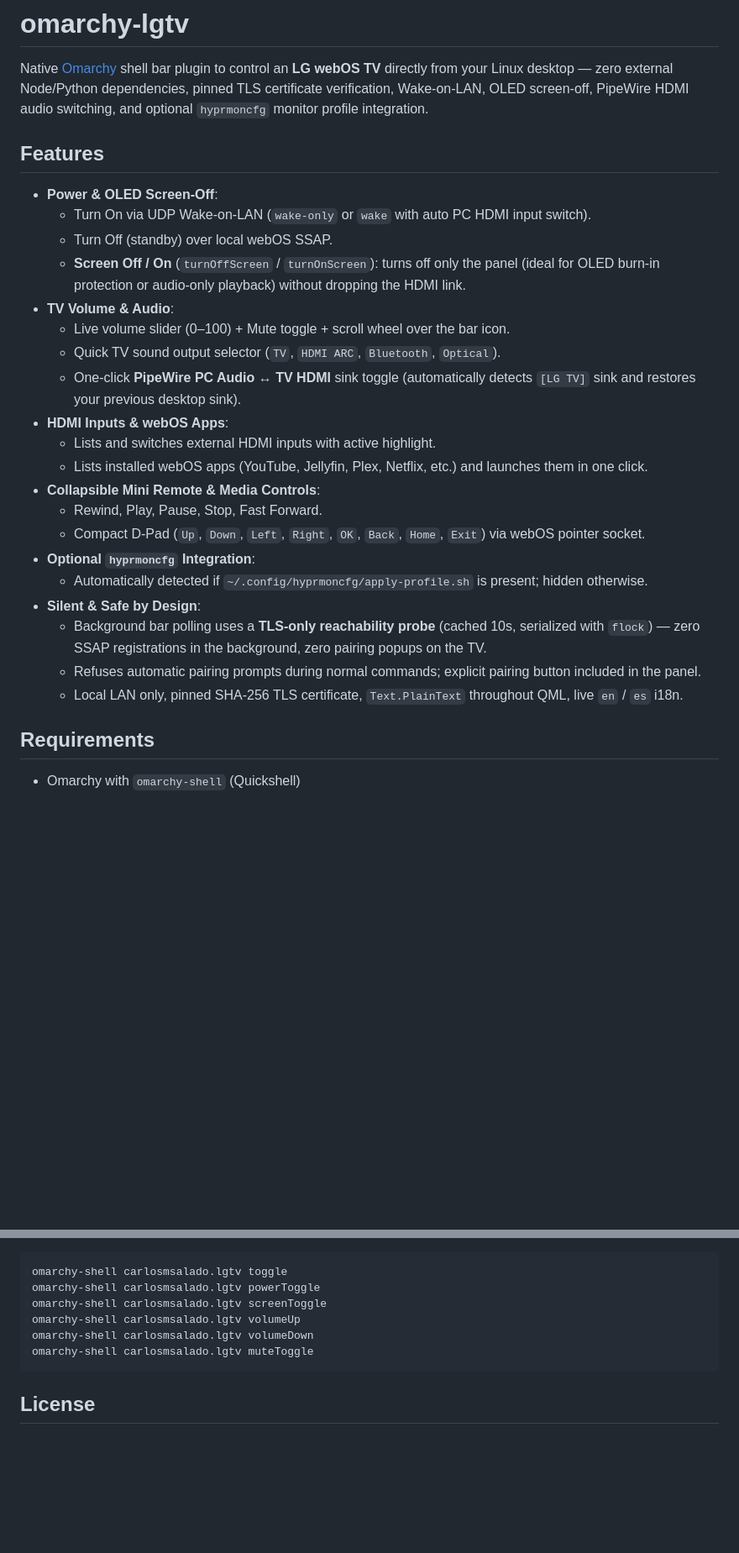
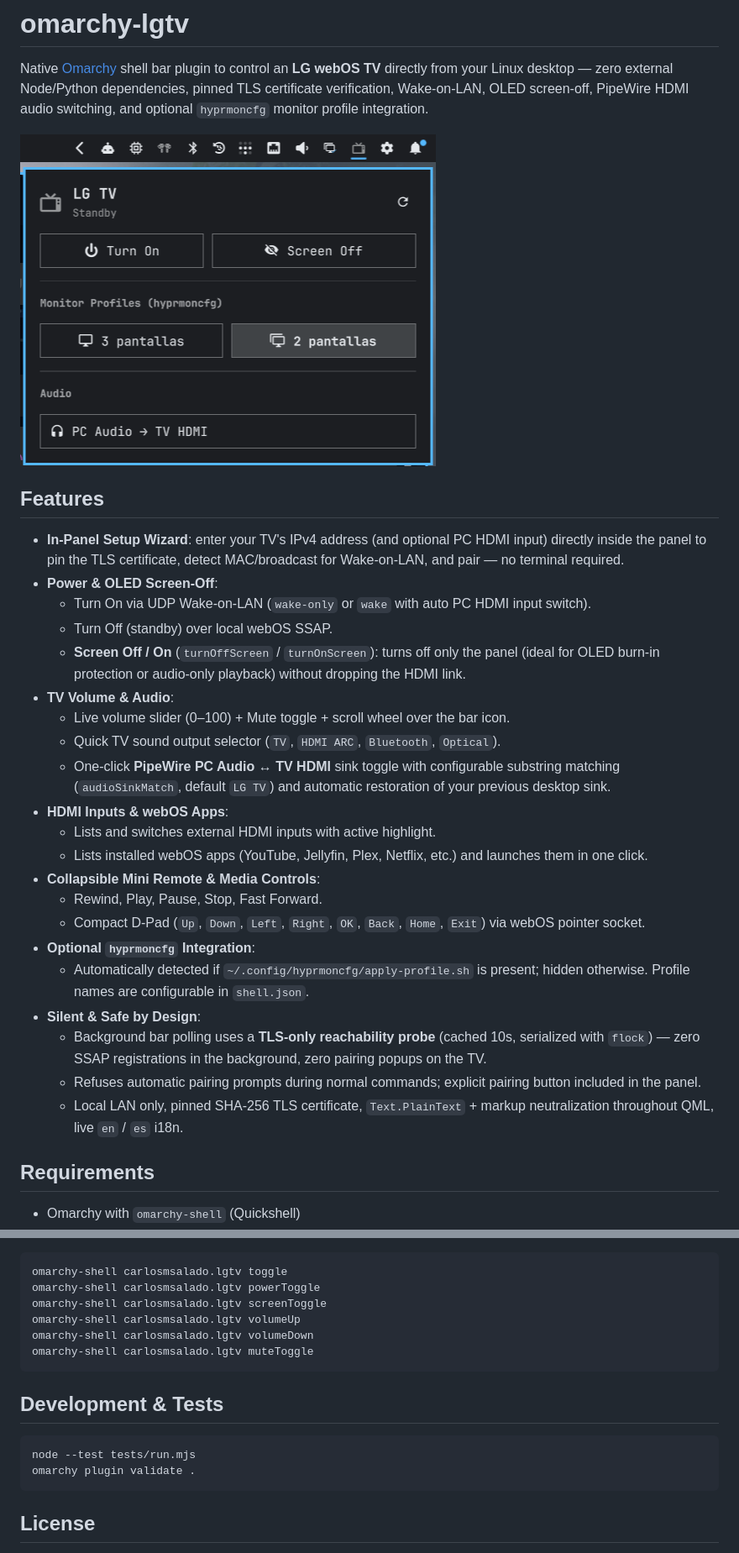
Before and after one commit to carlosmsalado/omarchy-lgtv, a Markdown page: README.md, 2 parts joined by grey strips. Shown at 84% size. Drawn GitHub-style; pictures changed too: assets/panel.png (added); blank space fills up the shorter version.

Commit message:
v1.1.0: in-panel setup wizard, configurable PipeWire sink, regression tests, and panel screenshot

````diff
--- a/README.md
+++ b/README.md
@@ -2,8 +2,11 @@
 
 Native [Omarchy](https://omarchy.org/) shell bar plugin to control an **LG webOS TV** directly from your Linux desktop — zero external Node/Python dependencies, pinned TLS certificate verification, Wake-on-LAN, OLED screen-off, PipeWire HDMI audio switching, and optional `hyprmoncfg` monitor profile integration.
 
+![LG TV Control Panel](assets/panel.png)
+
 ## Features
 
+- **In-Panel Setup Wizard**: enter your TV's IPv4 address (and optional PC HDMI input) directly inside the panel to pin the TLS certificate, detect MAC/broadcast for Wake-on-LAN, and pair — no terminal required.
 - **Power & OLED Screen-Off**:
   - Turn On via UDP Wake-on-LAN (`wake-only` or `wake` with auto PC HDMI input switch).
   - Turn Off (standby) over local webOS SSAP.
@@ -11,7 +14,7 @@ Native [Omarchy](https://omarchy.org/) shell bar plugin to control an **LG webOS
 - **TV Volume & Audio**:
   - Live volume slider (0–100) + Mute toggle + scroll wheel over the bar icon.
   - Quick TV sound output selector (`TV`, `HDMI ARC`, `Bluetooth`, `Optical`).
-  - One-click **PipeWire PC Audio ↔ TV HDMI** sink toggle (automatically detects `[LG TV]` sink and restores your previous desktop sink).
+  - One-click **PipeWire PC Audio ↔ TV HDMI** sink toggle with configurable substring matching (`audioSinkMatch`, default `LG TV`) and automatic restoration of your previous desktop sink.
 - **HDMI Inputs & webOS Apps**:
   - Lists and switches external HDMI inputs with active highlight.
   - Lists installed webOS apps (YouTube, Jellyfin, Plex, Netflix, etc.) and launches them in one click.
@@ -19,11 +22,11 @@ Native [Omarchy](https://omarchy.org/) shell bar plugin to control an **LG webOS
   - Rewind, Play, Pause, Stop, Fast Forward.
   - Compact D-Pad (`Up`, `Down`, `Left`, `Right`, `OK`, `Back`, `Home`, `Exit`) via webOS pointer socket.
 - **Optional `hyprmoncfg` Integration**:
-  - Automatically detected if `~/.config/hyprmoncfg/apply-profile.sh` is present; hidden otherwise.
+  - Automatically detected if `~/.config/hyprmoncfg/apply-profile.sh` is present; hidden otherwise. Profile names are configurable in `shell.json`.
 - **Silent & Safe by Design**:
   - Background bar polling uses a **TLS-only reachability probe** (cached 10s, serialized with `flock`) — zero SSAP registrations in the background, zero pairing popups on the TV.
   - Refuses automatic pairing prompts during normal commands; explicit pairing button included in the panel.
-  - Local LAN only, pinned SHA-256 TLS certificate, `Text.PlainText` throughout QML, live `en` / `es` i18n.
+  - Local LAN only, pinned SHA-256 TLS certificate, `Text.PlainText` + markup neutralization throughout QML, live `en` / `es` i18n.
 
 ## Requirements
 
@@ -77,6 +78,13 @@ omarchy-shell carlosmsalado.lgtv volumeDown
 omarchy-shell carlosmsalado.lgtv muteToggle
 ```
 
+## Development & Tests
+
+```bash
+node --test tests/run.mjs
+omarchy plugin validate .
+```
+
 ## License
 
 MIT — see [LICENSE](LICENSE).
````
Also changed, not shown: other parts of README.md (+6 -8 lines), 7 other files.
